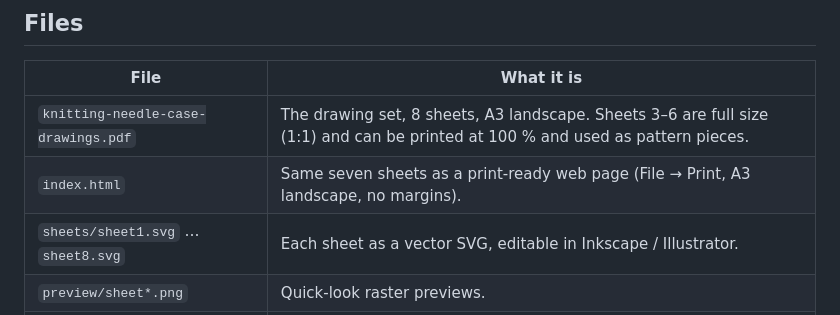
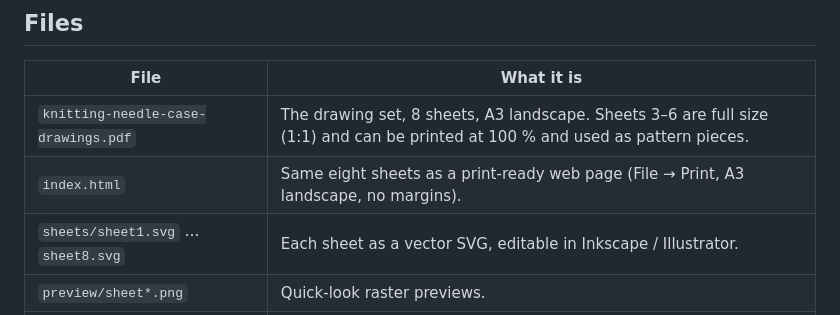
Before and after one commit to gsumano7/ziqmac, a Markdown page: designs/knitting-needle-case/README.md, the part around the change. Drawn GitHub-style.

Commit message:
Fix sheet count in needle case README
Co-Authored-By: Claude Fable 5.1 <noreply@anthropic.com>
Claude-Session: https://claude.ai/code/session_01K3E6EE5edBvgb63mNPJ9QT

```diff
--- a/designs/knitting-needle-case/README.md
+++ b/designs/knitting-needle-case/README.md
@@ -10,7 +10,7 @@ client's reference photos. Rev B, 2026-10-01.
 | File | What it is |
 | --- | --- |
 | `knitting-needle-case-drawings.pdf` | The drawing set, 8 sheets, A3 landscape. Sheets 3–6 are full size (1:1) and can be printed at 100 % and used as pattern pieces. |
-| `index.html` | Same seven sheets as a print-ready web page (File → Print, A3 landscape, no margins). |
+| `index.html` | Same eight sheets as a print-ready web page (File → Print, A3 landscape, no margins). |
 | `sheets/sheet1.svg` … `sheet8.svg` | Each sheet as a vector SVG, editable in Inkscape / Illustrator. |
 | `preview/sheet*.png` | Quick-look raster previews. |
 | `generate_drawings.py` | Generator. Every dimension lives in this script; change a value, re-run, and all sheets update. |
```
